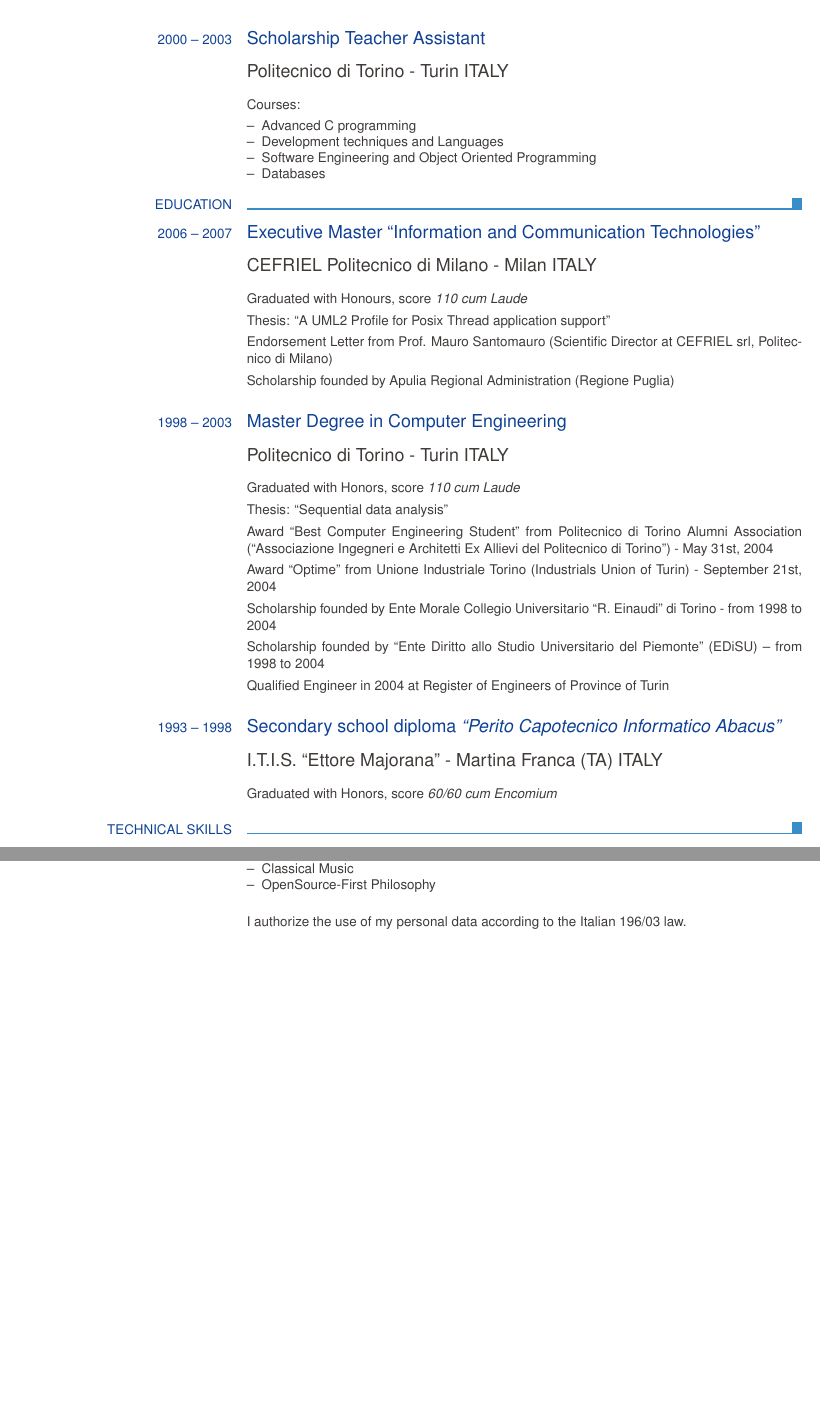
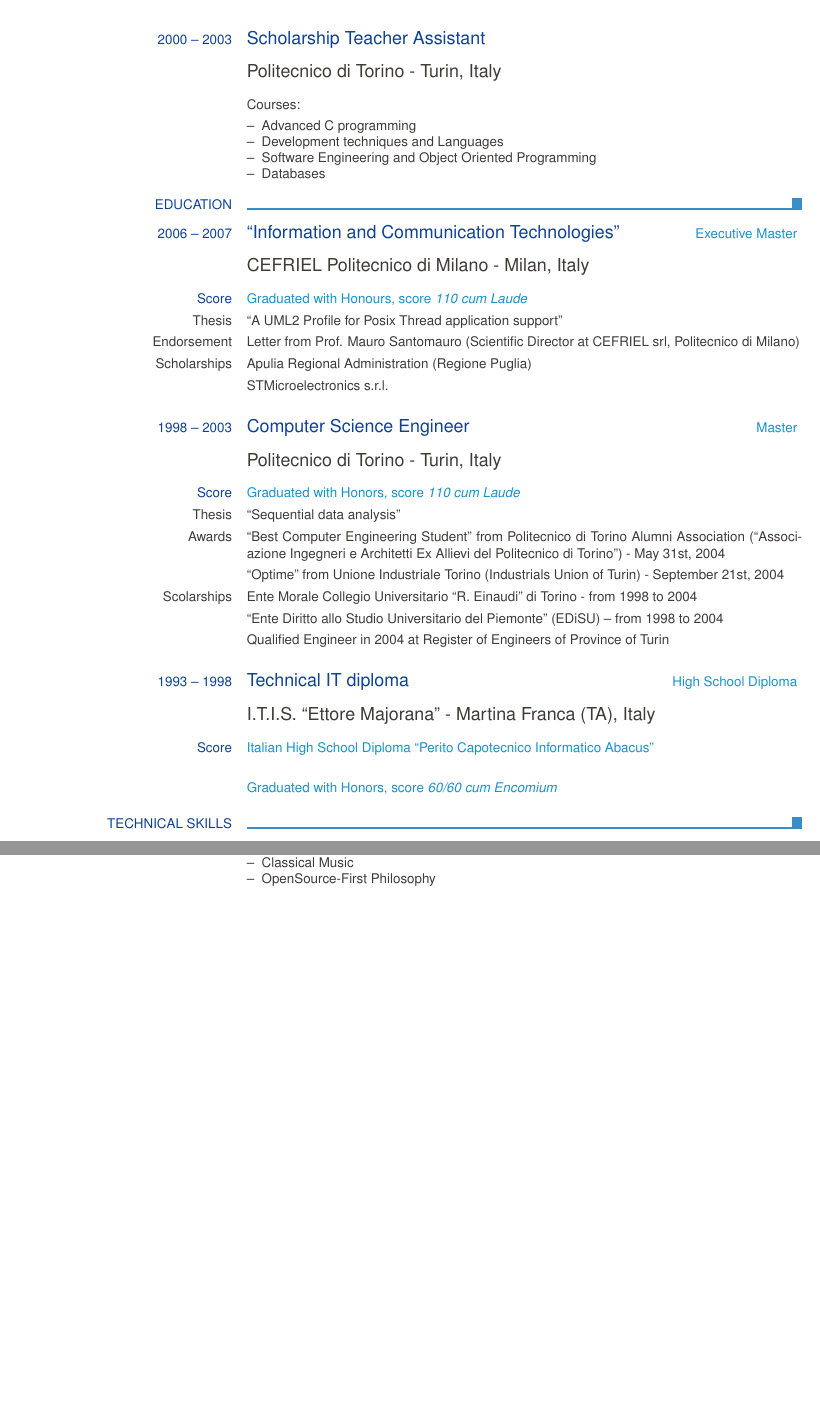
Before and after one commit to comio/my-resume, a LaTeX CV (Resume_Luigi_Mantellini_EN.tex): two parts of pages 3 and 4 of 4, joined at a grey line, cut so that both start at the same text, the shorter picture padded with empty space. Compiled offline with pdfLaTeX.

Commit message:
s/ITALY/Italy/g and add "Made with LaTeX and europasscv class" text.

```diff
--- a/Resume_Luigi_Mantellini_EN.tex
+++ b/Resume_Luigi_Mantellini_EN.tex
@@ -110,7 +110,7 @@
 		\pagebreak
 
 		\ecvtitle{2000 -- 2003}{Scholarship Teacher Assistant}
-		\ecvbigitem{}{Politecnico di Torino - Turin ITALY}
+		\ecvbigitem{}{Politecnico di Torino - Turin, Italy}
 		\ecvitem{}{Courses:
 			\begin{ecvitemize}
 				\item Advanced C programming
@@ -121,26 +121,28 @@
 		}
 
 	\ecvsection{Education}
-		\ecvtitle{2006 -- 2007}{Executive Master ``Information and Communication Technologies''}
-		\ecvbigitem{}{CEFRIEL Politecnico di Milano - Milan ITALY}
-		\ecvblueitem{}{Graduated with Honours, score \textit{110 cum Laude}}
-		\ecvitem{}{Thesis: ``A UML2 Profile for Posix Thread application support''}
-		\ecvitem{}{Endorsement Letter from Prof. Mauro Santomauro (Scientific Director at CEFRIEL srl, Politecnico di Milano)}
-		\ecvitem{}{Scholarship founded by Apulia Regional Administration (Regione Puglia)}
+		\ecvtitlelevel{2006 -- 2007}{``Information and Communication Technologies''}{Executive Master}
+		\ecvbigitem{}{CEFRIEL Politecnico di Milano - Milan, Italy}
+		\ecvblueitem{Score}{\ecvhighlight{Graduated with Honours, score \textit{110 cum Laude}}}
+		\ecvitem{Thesis}{``A UML2 Profile for Posix Thread application support''}
+		\ecvitem{Endorsement}{Letter from Prof. Mauro Santomauro (Scientific Director at CEFRIEL srl, Politecnico di Milano)}
+		\ecvitem{Scholarships}{Apulia Regional Administration (Regione Puglia)}
+		\ecvitem{}{STMicroelectronics s.r.l.}
 
-		\ecvtitle{1998 -- 2003}{Master Degree in Computer Engineering}
-		\ecvbigitem{}{Politecnico di Torino - Turin ITALY}
-		\ecvblueitem{}{Graduated with Honors, score \textit{110 cum Laude}}
-		\ecvitem{}{Thesis: ``Sequential data analysis''}
-		\ecvitem{}{Award ``Best Computer Engineering Student'' from Politecnico di Torino Alumni Association (``Associazione Ingegneri e Architetti Ex Allievi del Politecnico di Torino'') - May 31st, 2004}
-		\ecvitem{}{Award ``Optime'' from Unione Industriale Torino (Industrials Union of Turin) - September 21st, 2004}
-		\ecvitem{}{Scholarship founded by Ente Morale Collegio Universitario ``R. Einaudi'' di Torino - from 1998 to 2004}
-		\ecvitem{}{Scholarship founded by ``Ente Diritto allo Studio Universitario del Piemonte'' (EDiSU) – from 1998 to 2004}
+		\ecvtitlelevel{1998 -- 2003}{Computer Science Engineer}{Master}
+		\ecvbigitem{}{Politecnico di Torino - Turin, Italy}
+		\ecvblueitem{Score}{\ecvhighlight{Graduated with Honors, score \textit{110 cum Laude}}}
+		\ecvitem{Thesis}{``Sequential data analysis''}
+		\ecvitem{Awards}{``Best Computer Engineering Student'' from Politecnico di Torino Alumni Association (``Associazione Ingegneri e Architetti Ex Allievi del Politecnico di Torino'') - May 31st, 2004}
+		\ecvitem{}{``Optime'' from Unione Industriale Torino (Industrials Union of Turin) - September 21st, 2004}
+		\ecvitem{Scolarships}{Ente Morale Collegio Universitario ``R. Einaudi'' di Torino - from 1998 to 2004}
+		\ecvitem{}{``Ente Diritto allo Studio Universitario del Piemonte'' (EDiSU) – from 1998 to 2004}
 		\ecvitem{}{Qualified Engineer in 2004 at Register of Engineers of Province of Turin}
 
-		\ecvtitle{1993 -- 1998}{Secondary school diploma \textit{``Perito Capotecnico Informatico Abacus''}}
-		\ecvbigitem{}{I.T.I.S. ``Ettore Majorana'' - Martina Franca (TA) ITALY}
-		\ecvblueitem{}{Graduated with Honors, score \textit{60/60 cum Encomium}}
+		\ecvtitlelevel{1993 -- 1998}{Technical IT diploma}{High School Diploma}
+		\ecvbigitem{}{I.T.I.S. ``Ettore Majorana'' - Martina Franca (TA), Italy}
+		\ecvblueitem{Score}{\ecvhighlight{Italian High School Diploma ``Perito Capotecnico Informatico Abacus''}}
+		\ecvblueitem{}{\ecvhighlight{Graduated with Honors, score \textit{60/60 cum Encomium}}}
 
 	\ecvsection{Technical Skills}
 		\ecvitem{}{
@@ -172,7 +174,8 @@
 			\end{ecvitemize}
 		}
 
-	\ecvblueitem{}{I authorize the use of my personal data according to the Italian 196/03 law.}
+	\vfill
+	\hfill Made with \LaTeX{} and \texttt{europasscv} class
 
 	\end{europasscv}
 \end{document}
```
Also changed, not shown: Resume_Luigi_Mantellini_EN.tex (18 more changed lines).
